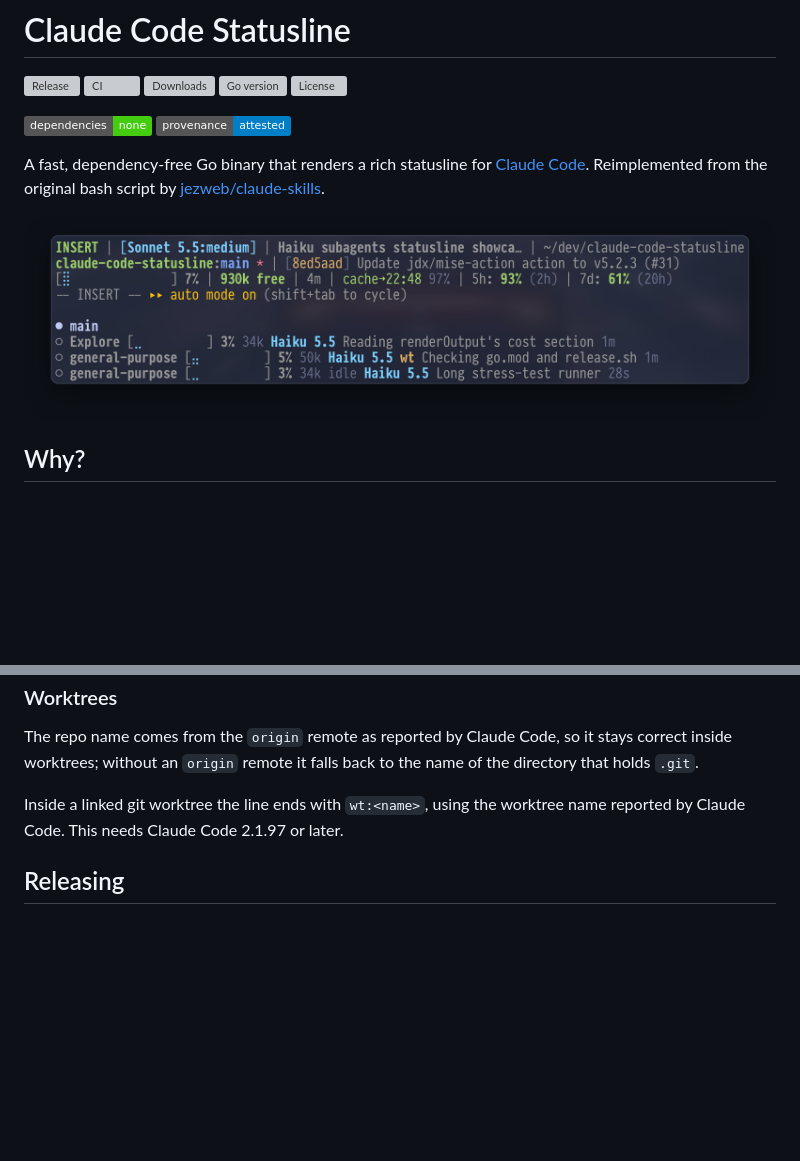
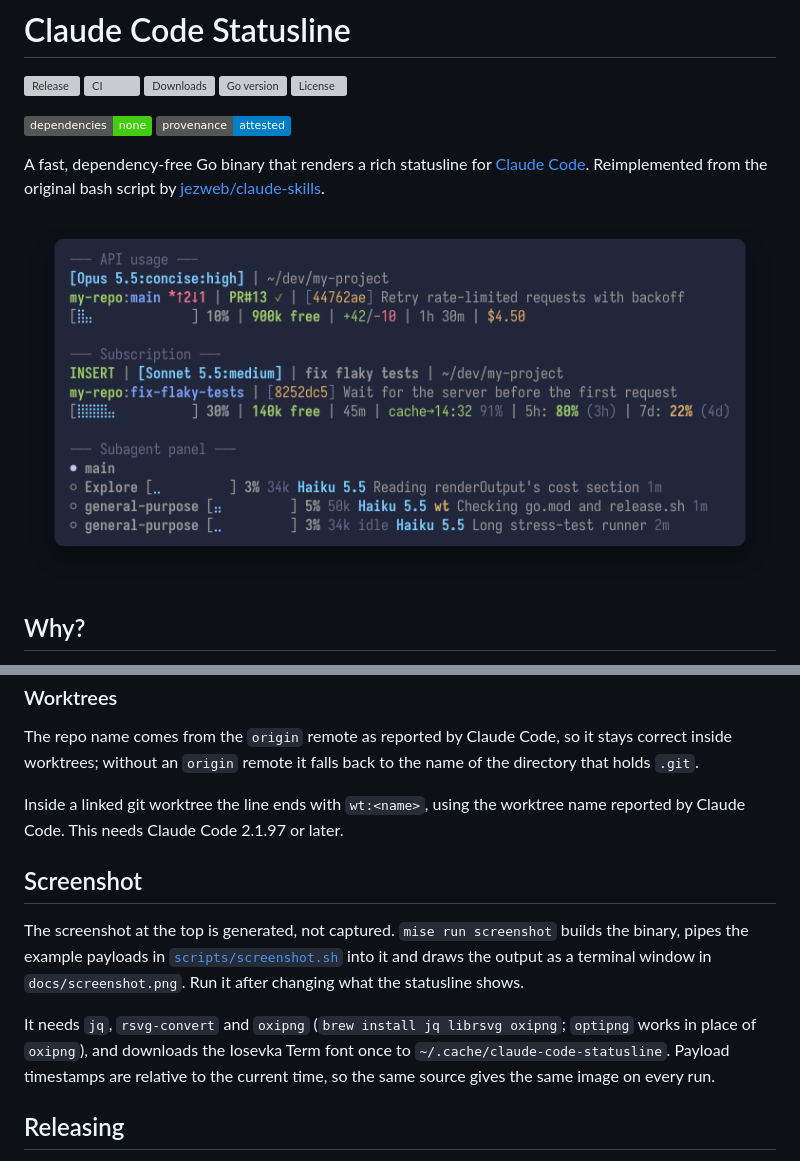
Before and after one commit to strayer/claude-code-statusline, a Markdown page: README.md, 2 parts joined by grey strips. Drawn GitHub-style; pictures changed too: docs/screenshot.png (added), docs/subagent-panel.png (deleted); badges without logos; blank space fills up the shorter version; grey boxes are pictures that could not be loaded.

```diff
--- a/README.md
+++ b/README.md
@@ -11,7 +11,7 @@
 
 A fast, dependency-free Go binary that renders a rich statusline for [Claude Code](https://docs.anthropic.com/en/docs/claude-code). Reimplemented from the original bash script by [jezweb/claude-skills](https://github.com/jezweb/claude-skills).
 
-![The statusline above the subagent panel: model chip, session name and directory on the first line, repo, branch and commit on the second, context bar, cache and rate limits on the third, then three subagent rows with their own context bars, token counts, model names, an idle marker and a worktree marker](docs/subagent-panel.png)
+![Three example renderings in a terminal window. Two statuslines, each with the model chip and directory on the first line, repo, branch and commit on the second, and context bar and metrics on the third: API usage with a pull request and session cost, and a subscription with vim mode, session name, prompt cache and rate limits. Below them, the subagent panel with three rows that carry their own context bars, token counts, model names, an idle marker and a worktree marker](docs/screenshot.png)
 
 ## Why?
 
@@ -217,6 +217,12 @@ The repo name comes from the `origin` remote as reported by Claude Code, so it s
 
 Inside a linked git worktree the line ends with `wt:<name>`, using the worktree name reported by Claude Code. This needs Claude Code 2.1.97 or later.
 
+## Screenshot
+
+The screenshot at the top is generated, not captured. `mise run screenshot` builds the binary, pipes the example payloads in [`scripts/screenshot.sh`](scripts/screenshot.sh) into it and draws the output as a terminal window in `docs/screenshot.png`. Run it after changing what the statusline shows.
+
+It needs `jq`, `rsvg-convert` and `oxipng` (`brew install jq librsvg oxipng`; `optipng` works in place of `oxipng`), and downloads the Iosevka Term font once to `~/.cache/claude-code-statusline`. Payload timestamps are relative to the current time, so the same source gives the same image on every run.
+
 ## Releasing
 
 Releases are cut by pushing a signed `v*` tag: the [release workflow](.github/workflows/release.yml) verifies the tag signature, builds the binaries, attests provenance and publishes the release with auto-generated notes. Tag creation is deliberately manual — the tag ruleset requires a signature from a maintainer key, and CI/API-created tags are unsigned, so a human signs off on every release.
```
Also changed, not shown: CLAUDE.md (added, +17 -0 lines), 3 other files.
